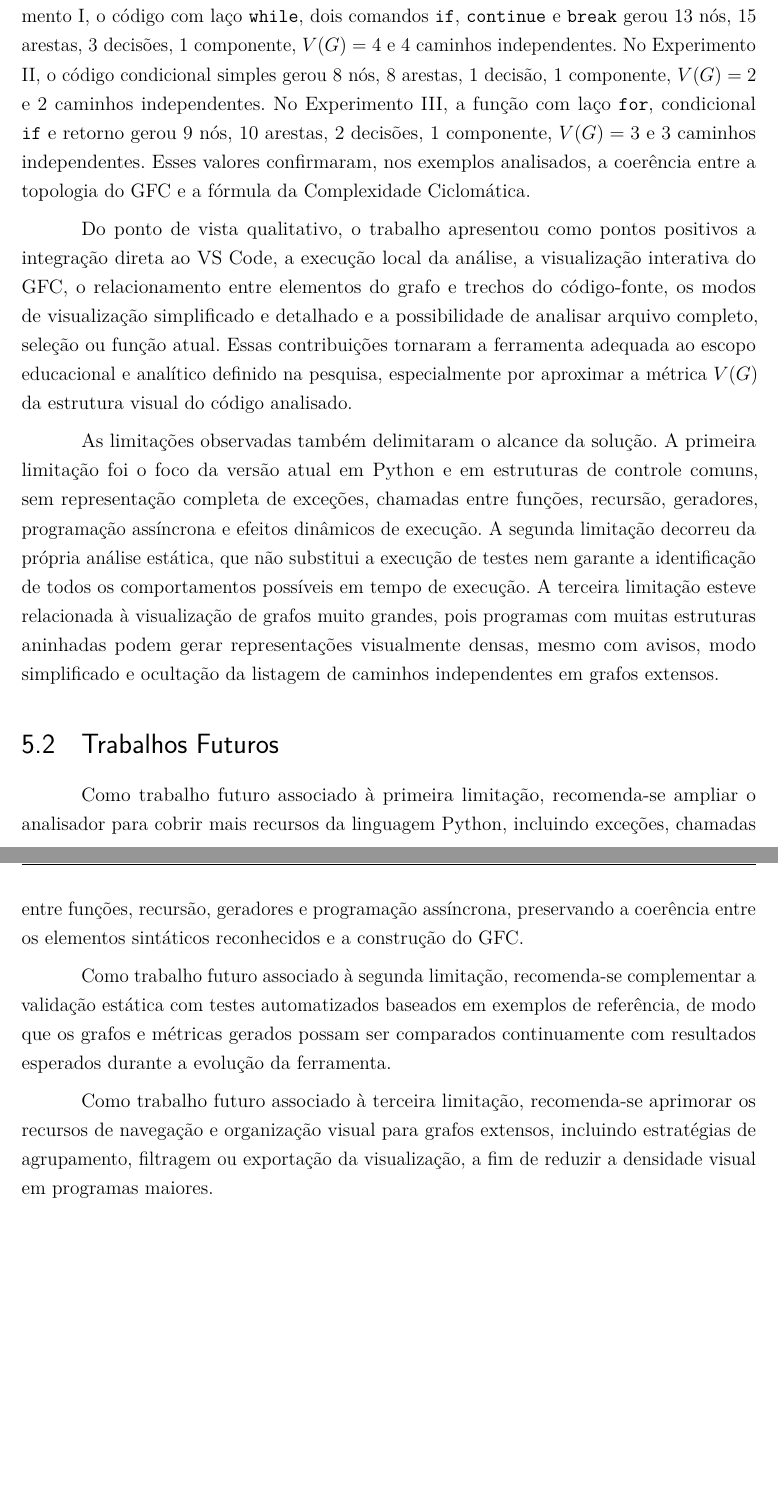
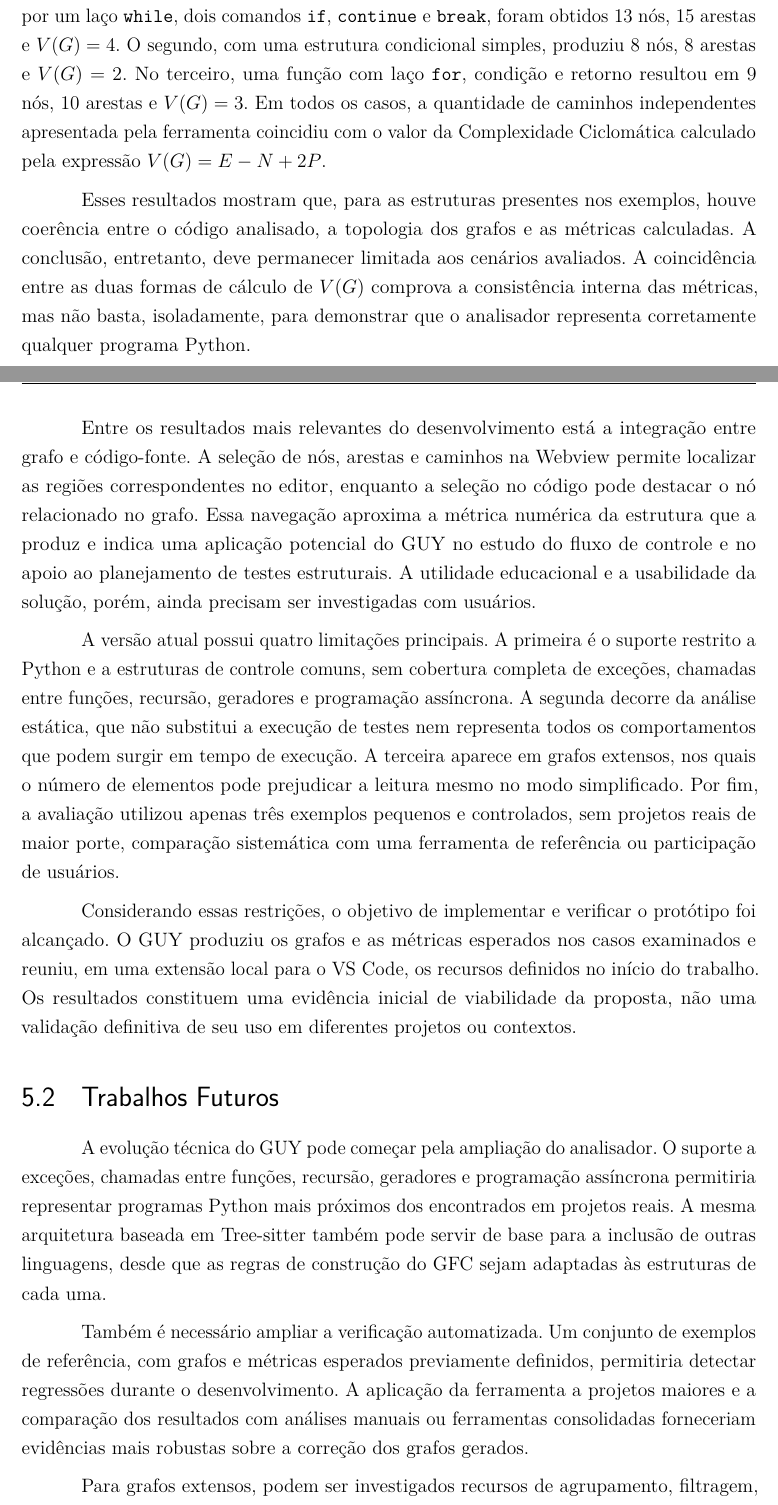
Before and after one commit to gm64x/guy-tex, a LaTeX thesis (Template Latex - Relatorio Tecnico - IFSP - SBV.tex, which reads capitulo05ConclusoesRecomendacoes.tex): two parts of pages 44 and 45 of 45 before the commit and two parts of pages 43 and 44 of 45 after it, joined at a grey line, cut so that both start at the same text, the shorter picture padded with empty space. Compiled offline with pdfLaTeX.

Commit message:
docs: torna conclusões mais autorais e rigorosas

```diff
--- a/capitulo05ConclusoesRecomendacoes.tex
+++ b/capitulo05ConclusoesRecomendacoes.tex
@@ -11 +11,2 @@ Na etapa de levantamento de requisitos, foram definidos os requisitos funcionais
 
+A verificação do protótipo utilizou três exemplos controlados. No primeiro, composto por um laço \texttt{while}, dois comandos \texttt{if}, \texttt{continue} e \texttt{break}, foram obtidos 13 nós, 15 arestas e \(V(G)=4\). O segundo, com uma estrutura condicional simples, produziu 8 nós, 8 arestas e \(V(G)=2\). No terceiro, uma função com laço \texttt{for}, condição e retorno resultou em 9 nós, 10 arestas e \(V(G)=3\). Em todos os casos, a quantidade de caminhos independentes apresentada pela ferramenta coincidiu com o valor da Complexidade Ciclomática calculado pela expressão \(V(G)=E-N+2P\).
@@ -13,18 +13,18 @@ Na etapa de prototipagem e \textit{design}, foi concebido o fluxo de uso da ferr
 
-Na etapa de implementação, a extensão foi desenvolvida em \textit{TypeScript}, com integração ao VS Code, análise sintática de Python por Tree-sitter em WebAssembly, construção do GFC, cálculo de métricas estruturais e renderização interativa em uma Webview construída com React e \texttt{@xyflow/react}. O principal produto dessa etapa foi o protótipo funcional do GUY, organizado em módulos responsáveis por análise, construção do grafo, métricas, navegação no editor e interface visual. Essa implementação permitiu que a proposta fosse testada com exemplos concretos.
+Esses resultados mostram que, para as estruturas presentes nos exemplos, houve coerência entre o código analisado, a topologia dos grafos e as métricas calculadas. A conclusão, entretanto, deve permanecer limitada aos cenários avaliados. A coincidência entre as duas formas de cálculo de \(V(G)\) comprova a consistência interna das métricas, mas não basta, isoladamente, para demonstrar que o analisador representa corretamente qualquer programa Python.
 
-Na etapa de validação e testes, foram executados experimentos com três arquivos de exemplo em Python para verificar a coerência entre as estruturas de controle analisadas, os grafos gerados e as métricas calculadas. Essa etapa gerou tabelas com nós, arestas, decisões, componentes, \(V(G)\) e caminhos independentes para cada experimento. A validação contribuiu para concluir o trabalho ao demonstrar que a ferramenta produziu resultados compatíveis com os cenários avaliados.
+Entre os resultados mais relevantes do desenvolvimento está a integração entre grafo e código-fonte. A seleção de nós, arestas e caminhos na Webview permite localizar as regiões correspondentes no editor, enquanto a seleção no código pode destacar o nó relacionado no grafo. Essa navegação aproxima a métrica numérica da estrutura que a produz e indica uma aplicação potencial do GUY no estudo do fluxo de controle e no apoio ao planejamento de testes estruturais. A utilidade educacional e a usabilidade da solução, porém, ainda precisam ser investigadas com usuários.
 
-Os resultados quantitativos registrados no Capítulo 4 indicaram que, no Experimento I, o código com laço \texttt{while}, dois comandos \texttt{if}, \texttt{continue} e \texttt{break} gerou 13 nós, 15 arestas, 3 decisões, 1 componente, \(V(G)=4\) e 4 caminhos independentes. No Experimento II, o código condicional simples gerou 8 nós, 8 arestas, 1 decisão, 1 componente, \(V(G)=2\) e 2 caminhos independentes. No Experimento III, a função com laço \texttt{for}, condicional \texttt{if} e retorno gerou 9 nós, 10 arestas, 2 decisões, 1 componente, \(V(G)=3\) e 3 caminhos independentes. Esses valores confirmaram, nos exemplos analisados, a coerência entre a topologia do GFC e a fórmula da Complexidade Ciclomática.
+A versão atual possui quatro limitações principais. A primeira é o suporte restrito a Python e a estruturas de controle comuns, sem cobertura completa de exceções, chamadas entre funções, recursão, geradores e programação assíncrona. A segunda decorre da análise estática, que não substitui a execução de testes nem representa todos os comportamentos que podem surgir em tempo de execução. A terceira aparece em grafos extensos, nos quais o número de elementos pode prejudicar a leitura mesmo no modo simplificado. Por fim, a avaliação utilizou apenas três exemplos pequenos e controlados, sem projetos reais de maior porte, comparação sistemática com uma ferramenta de referência ou participação de usuários.
 
-Do ponto de vista qualitativo, o trabalho apresentou como pontos positivos a integração direta ao VS Code, a execução local da análise, a visualização interativa do GFC, o relacionamento entre elementos do grafo e trechos do código-fonte, os modos de visualização simplificado e detalhado e a possibilidade de analisar arquivo completo, seleção ou função atual. Essas contribuições tornaram a ferramenta adequada ao escopo educacional e analítico definido na pesquisa, especialmente por aproximar a métrica \(V(G)\) da estrutura visual do código analisado.
-
-As limitações observadas também delimitaram o alcance da solução. A primeira limitação foi o foco da versão atual em Python e em estruturas de controle comuns, sem representação completa de exceções, chamadas entre funções, recursão, geradores, programação assíncrona e efeitos dinâmicos de execução. A segunda limitação decorreu da própria análise estática, que não substitui a execução de testes nem garante a identificação de todos os comportamentos possíveis em tempo de execução. A terceira limitação esteve relacionada à visualização de grafos muito grandes, pois programas com muitas estruturas aninhadas podem gerar representações visualmente densas, mesmo com avisos, modo simplificado e ocultação da listagem de caminhos independentes em grafos extensos.
+Considerando essas restrições, o objetivo de implementar e verificar o protótipo foi alcançado. O GUY produziu os grafos e as métricas esperados nos casos examinados e reuniu, em uma extensão local para o VS Code, os recursos definidos no início do trabalho. Os resultados constituem uma evidência inicial de viabilidade da proposta, não uma validação definitiva de seu uso em diferentes projetos ou contextos.
 
 \section{Trabalhos Futuros}
 
-Como trabalho futuro associado à primeira limitação, recomenda-se ampliar o analisador para cobrir mais recursos da linguagem Python, incluindo exceções, chamadas entre funções, recursão, geradores e programação assíncrona, preservando a coerência entre os elementos sintáticos reconhecidos e a construção do GFC.
+A evolução técnica do GUY pode começar pela ampliação do analisador. O suporte a exceções, chamadas entre funções, recursão, geradores e programação assíncrona permitiria representar programas Python mais próximos dos encontrados em projetos reais. A mesma arquitetura baseada em Tree-sitter também pode servir de base para a inclusão de outras linguagens, desde que as regras de construção do GFC sejam adaptadas às estruturas de cada uma.
 
-Como trabalho futuro associado à segunda limitação, recomenda-se complementar a validação estática com testes automatizados baseados em exemplos de referência, de modo que os grafos e métricas gerados possam ser comparados continuamente com resultados esperados durante a evolução da ferramenta.
+Também é necessário ampliar a verificação automatizada. Um conjunto de exemplos de referência, com grafos e métricas esperados previamente definidos, permitiria detectar regressões durante o desenvolvimento. A aplicação da ferramenta a projetos maiores e a comparação dos resultados com análises manuais ou ferramentas consolidadas forneceriam evidências mais robustas sobre a correção dos grafos gerados.
 
-Como trabalho futuro associado à terceira limitação, recomenda-se aprimorar os recursos de navegação e organização visual para grafos extensos, incluindo estratégias de agrupamento, filtragem ou exportação da visualização, a fim de reduzir a densidade visual em programas maiores.
+Para grafos extensos, podem ser investigados recursos de agrupamento, filtragem, expansão progressiva e exportação para formatos externos. Essas alternativas ajudariam a preservar a legibilidade sem eliminar informações relevantes do fluxo de controle.
+
+Por fim, estudos com estudantes e desenvolvedores podem avaliar a usabilidade da extensão, a compreensão dos grafos e sua contribuição para a elaboração de casos de teste. Essa avaliação permitiria verificar, com dados de uso, se a integração entre grafo, métrica e código-fonte oferece o apoio educacional e analítico pretendido.
```
Also changed, not shown: capitulo05ConclusoesRecomendacoes.tex (7 more changed lines).
